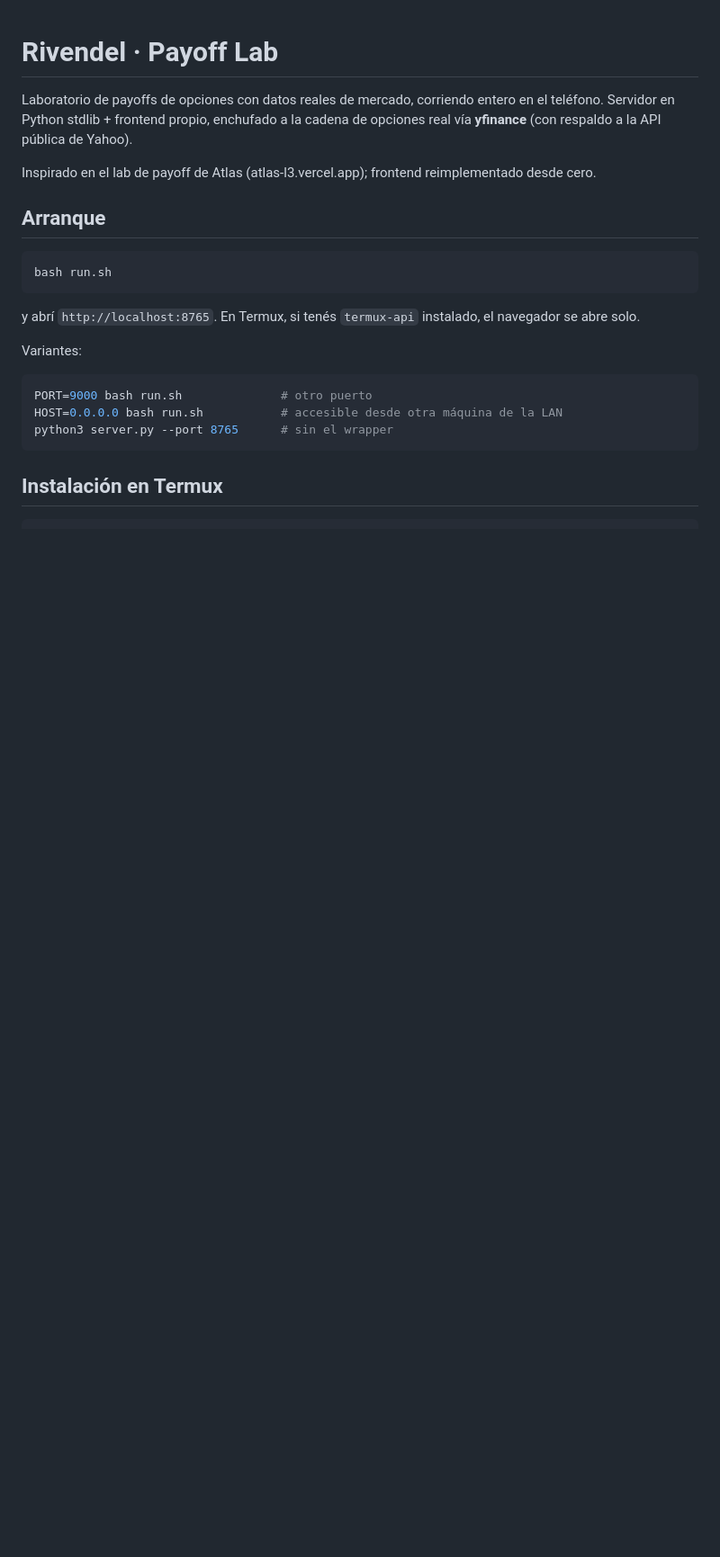
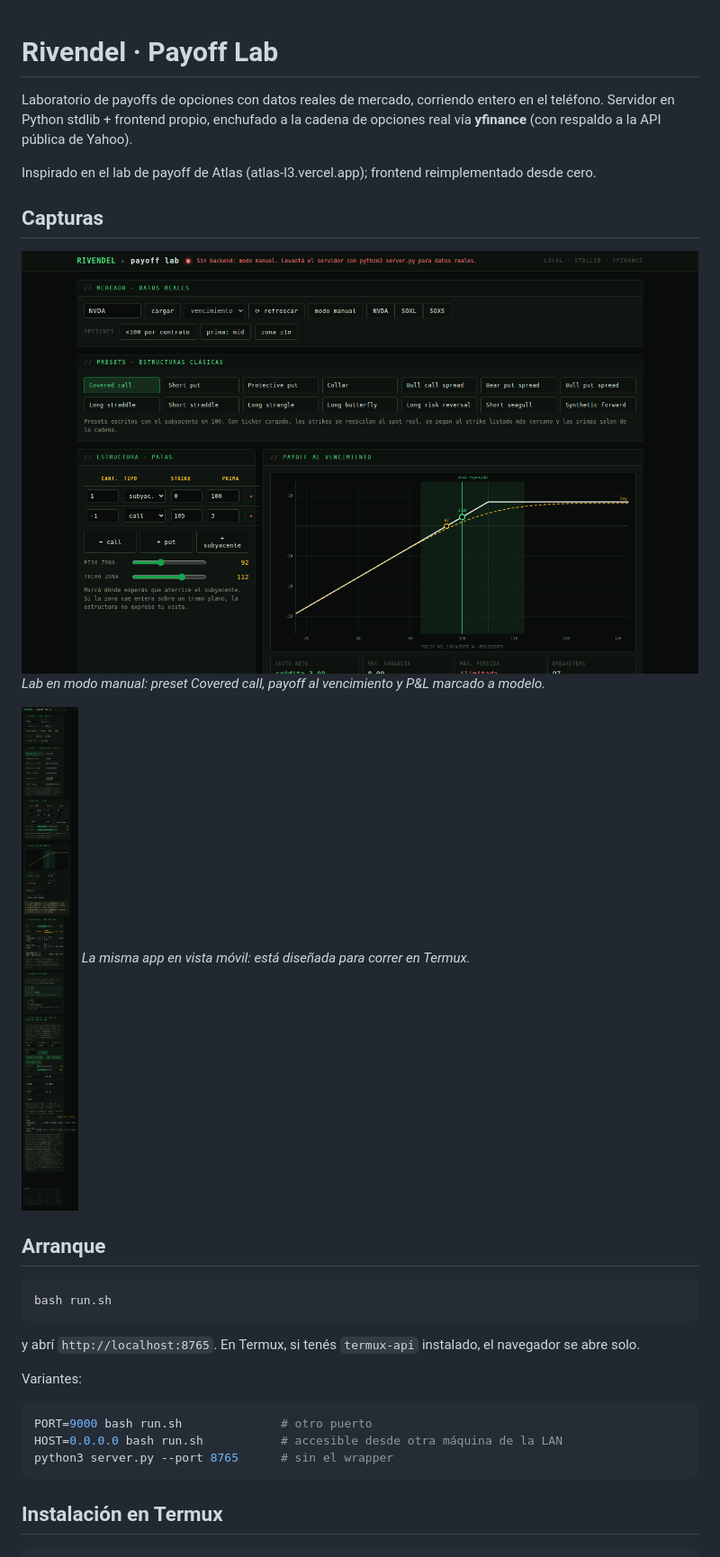
Before and after one commit to PatricioRomanMeryAraya/rivendel-lab, a Markdown page: README.md, the part around the change. Shown at 90% size. Drawn GitHub-style; blank space fills up the shorter version.

Commit message:
README: add screenshots section

```diff
--- a/README.md
+++ b/README.md
@@ -6,6 +6,14 @@ cadena de opciones real vía **yfinance** (con respaldo a la API pública de Yah
 
 Inspirado en el lab de payoff de Atlas (atlas-l3.vercel.app); frontend
 reimplementado desde cero.
+
+## Capturas
+
+![Rivendel en escritorio](docs/screenshots/rivendel-desktop.png)
+*Lab en modo manual: preset Covered call, payoff al vencimiento y P&L marcado a modelo.*
+
+![Rivendel en el teléfono](docs/screenshots/rivendel-mobile.png)
+*La misma app en vista móvil: está diseñada para correr en Termux.*
 
 ## Arranque
 
```
